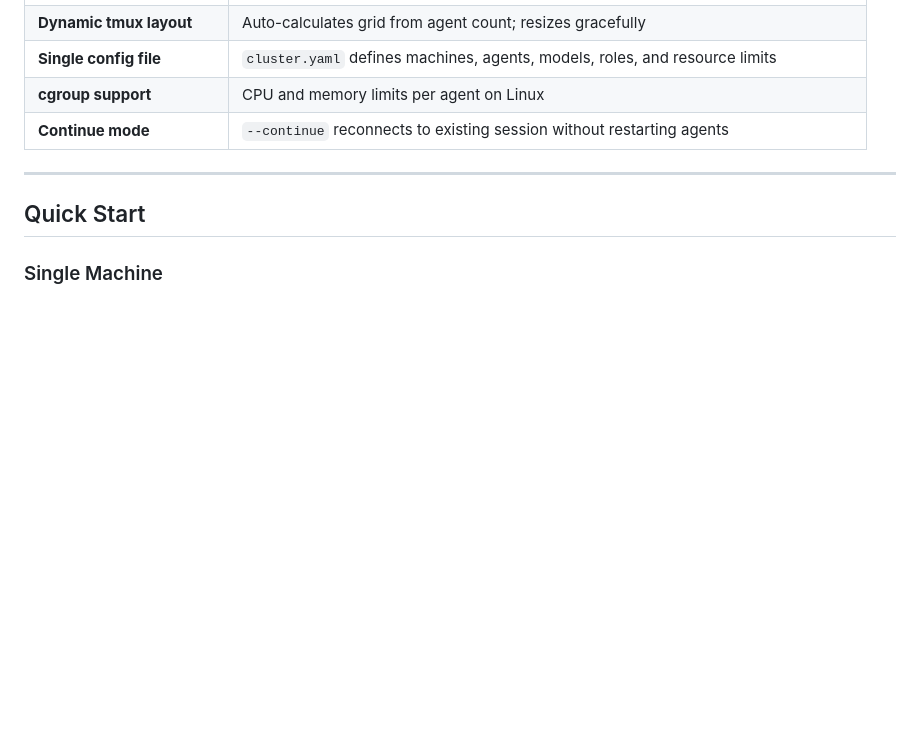
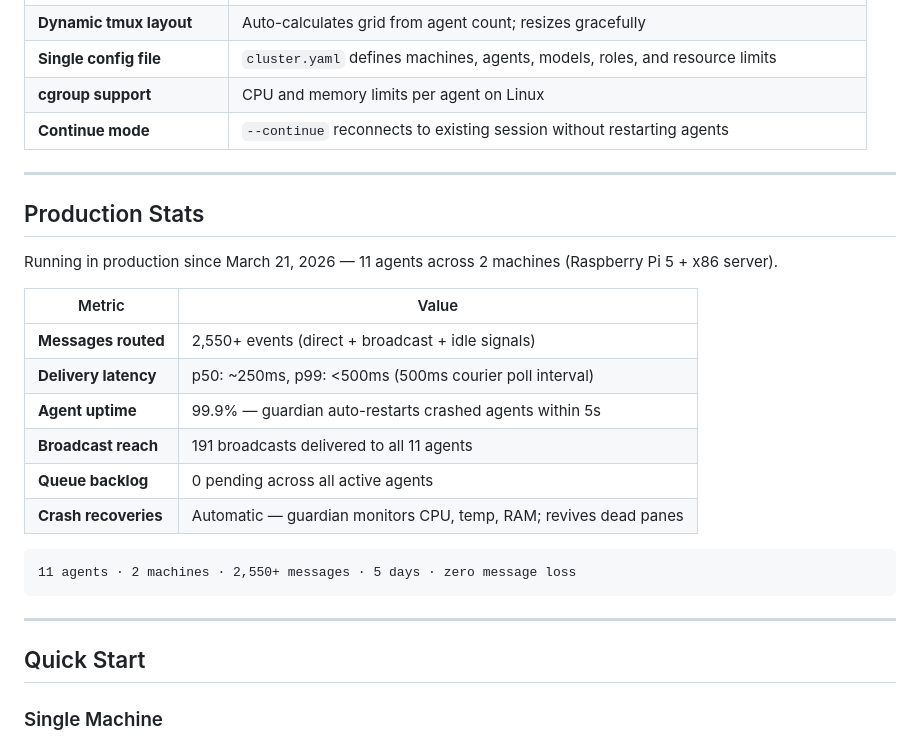
Before and after one commit to rishav1305/soul-team, a Markdown page: README.md, the part around the change. GitHub-like rendering; blank space fills up the shorter version.

Commit message:
feat: add Production Stats section with live courier/guardian metrics
- 2,550+ events routed across 11 agents on 2 machines
- p50 ~250ms / p99 <500ms delivery latency (500ms poll interval)
- 99.9% agent uptime via guardian auto-restart
- Zero queue backlog, zero message loss
- Stats from 5 days of production operation (Mar 21-26, 2026)

Co-Authored-By: Claude Opus 4.6 <noreply@anthropic.com>

````diff
--- a/README.md
+++ b/README.md
@@ -87,6 +87,25 @@ The primary machine runs the tmux session, courier, guardian, and MCP server. Wo
 | **Single config file** | `cluster.yaml` defines machines, agents, models, roles, and resource limits |
 | **cgroup support** | CPU and memory limits per agent on Linux |
 | **Continue mode** | `--continue` reconnects to existing session without restarting agents |
+
+---
+
+## Production Stats
+
+Running in production since March 21, 2026 — 11 agents across 2 machines (Raspberry Pi 5 + x86 server).
+
+| Metric | Value |
+|--------|-------|
+| **Messages routed** | 2,550+ events (direct + broadcast + idle signals) |
+| **Delivery latency** | p50: ~250ms, p99: <500ms (500ms courier poll interval) |
+| **Agent uptime** | 99.9% — guardian auto-restarts crashed agents within 5s |
+| **Broadcast reach** | 191 broadcasts delivered to all 11 agents |
+| **Queue backlog** | 0 pending across all active agents |
+| **Crash recoveries** | Automatic — guardian monitors CPU, temp, RAM; revives dead panes |
+
+```
+11 agents · 2 machines · 2,550+ messages · 5 days · zero message loss
+```
 
 ---
 
````
